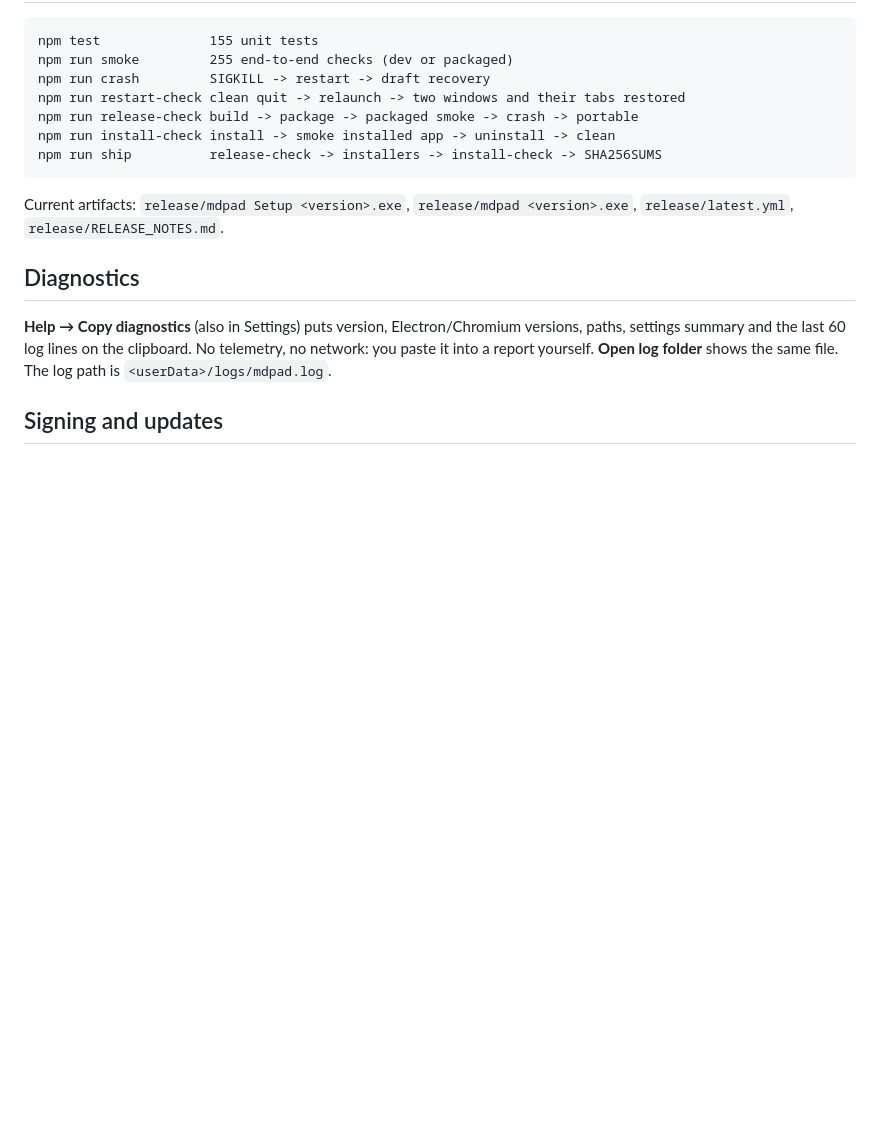
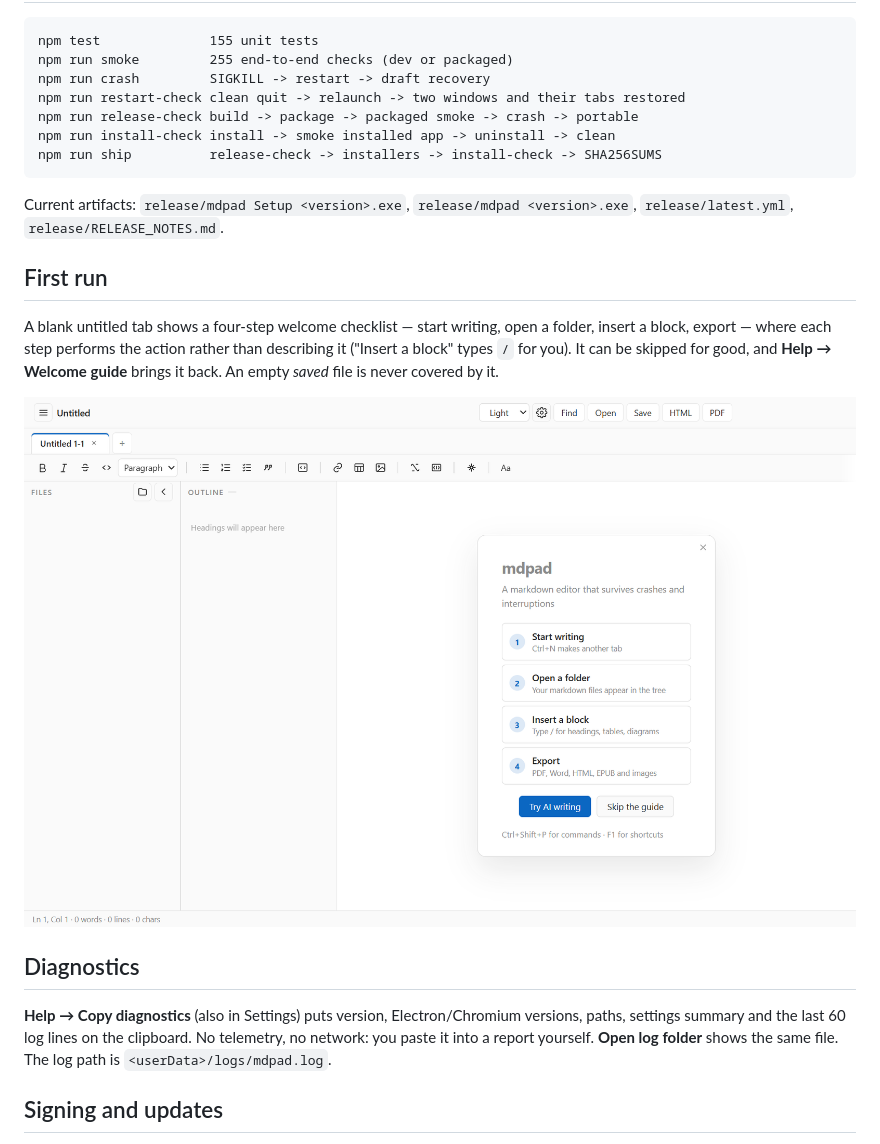
Before and after one commit to AICCer1/mdpad, a Markdown page: README.md, the part around the change. Rendered like a GitHub page; pictures changed too: docs/images/01-empty.png; blank space fills up the shorter version.

```diff
--- a/README.md
+++ b/README.md
@@ -45,6 +45,15 @@ npm run ship          release-check -> installers -> install-check -> SHA256SUMS
 Current artifacts: `release/mdpad Setup <version>.exe`, `release/mdpad <version>.exe`,
 `release/latest.yml`, `release/RELEASE_NOTES.md`.
 
+## First run
+
+A blank untitled tab shows a four-step welcome checklist — start writing, open a folder, insert a
+block, export — where each step performs the action rather than describing it ("Insert a block"
+types `/` for you). It can be skipped for good, and **Help → Welcome guide** brings it back. An
+empty *saved* file is never covered by it.
+
+![Welcome checklist](docs/images/01-empty.png)
+
 ## Diagnostics
 
 **Help → Copy diagnostics** (also in Settings) puts version, Electron/Chromium versions, paths,
```
Also changed, not shown: CHANGELOG.md (+17 -0 lines), docs/USER_GUIDE.md (+14 -0 lines), docs/images/05-settings.png, 7 other files.
